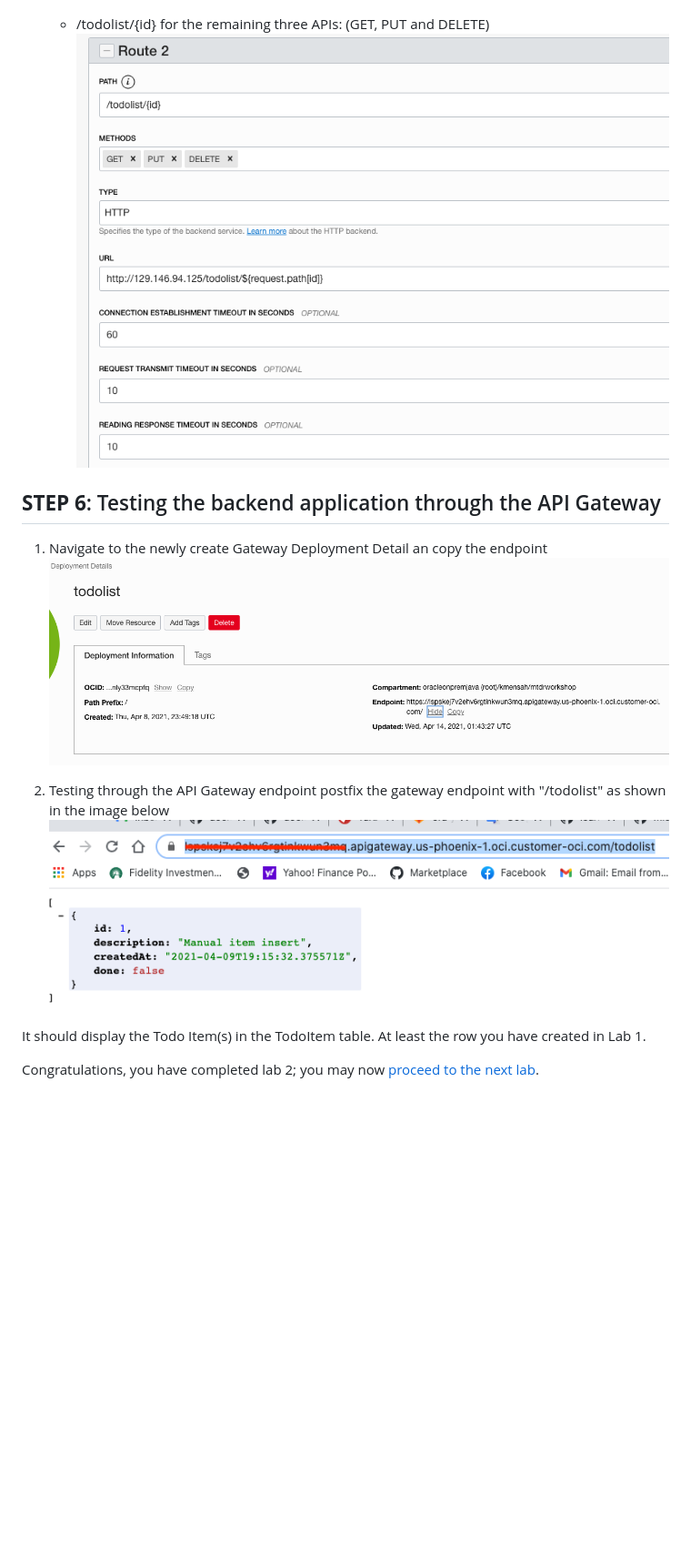
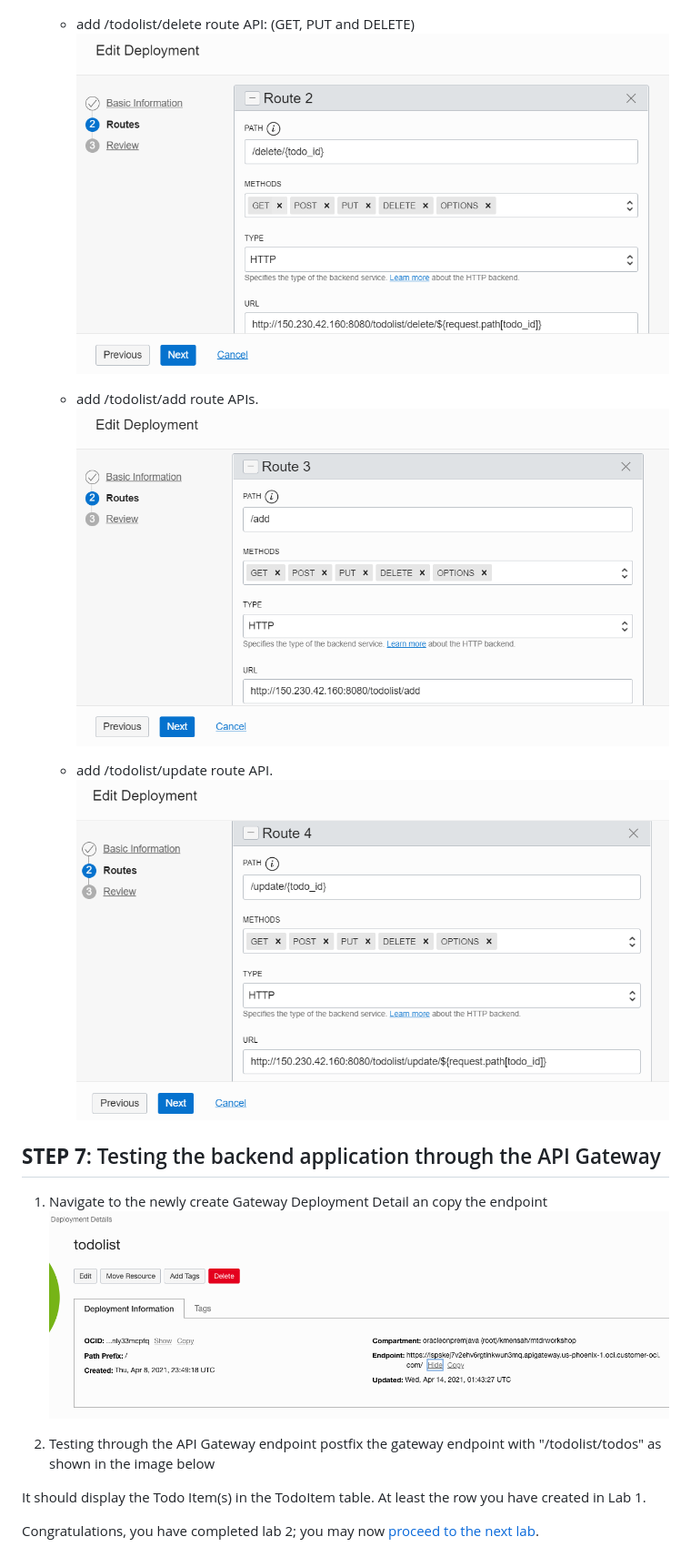
Before and after one commit to vijaybalebail/python-fullstack-todolist, a Markdown page: backend/backend.md, the part around the change printed below. Shown: that part at 91% size. Rendered like a GitHub page; pictures changed too: backend/images/Route-2.png, backend/images/Route-3.png (added), backend/images/Route-4.png (added); blank space fills up the shorter version.

Commit message:
backend

```diff
--- a/backend/backend.md
+++ b/backend/backend.md
@@ -217,17 +264,25 @@ Rather than exposing the Helidon service directly, we will use the API Gateway t
     ![](images/Route-1.png " ")
 
-    - /todolist/{id} for the remaining three APIs: (GET, PUT and DELETE)
-	![](images/Route-2.png " ")
+    - add  /todolist/delete route API: (GET, PUT and DELETE)
+	   ![](images/Route-2.png " ")
+
+     - add  /todolist/add route APIs.
+ 	   ![](images/Route-3.png " ")
+
+     - add  /todolist/update route API.
+      ![](images/Route-4.png " ")
 
 
-## **STEP 6**: Testing the backend application through the API Gateway
+
+
+## **STEP 7**: Testing the backend application through the API Gateway
 
 1. Navigate to the newly create Gateway Deployment Detail an copy the endpoint
    ![](images/Gateway-endpoint.png " ")
 
 2. Testing through the API Gateway endpoint
-  postfix the gateway endpoint with "/todolist" as shown in the image below
-   ![](images/Backend-Testing.png " ")
+  postfix the gateway endpoint with "/todolist/todos" as shown in the image below
+
 
   It should display the Todo Item(s) in the TodoItem table. At least the row you have created in Lab 1.
 
```
Also changed, not shown: other parts of backend/backend.md (+87 -40 lines), backend/images/basicInformationdeploment.png (added).
